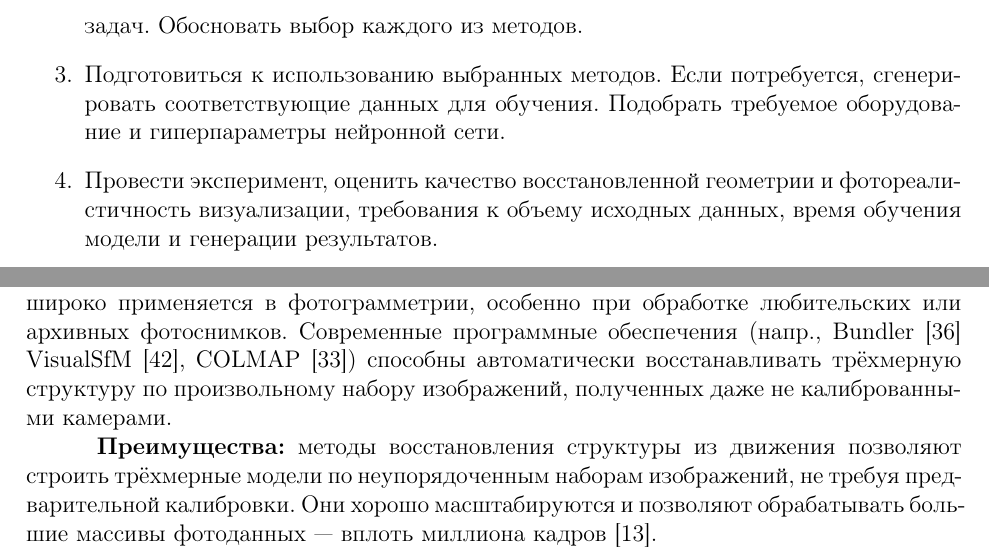
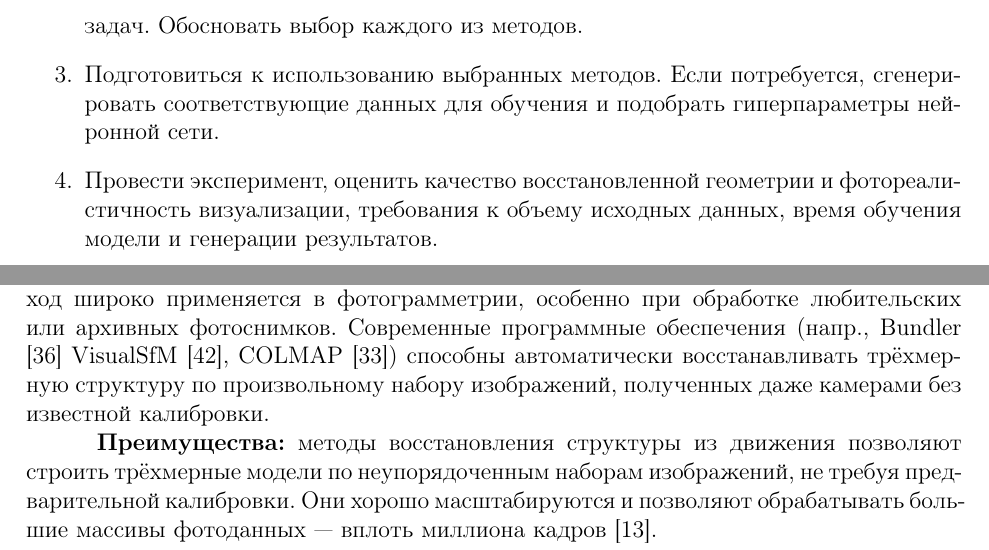
Before and after one commit to SherAndrei/3d-reconstruction, a LaTeX thesis (Thesis/main.tex, which reads Thesis/01-introduction.tex, Thesis/02-methods-review.tex): two parts of pages 5 and 9 of 31, joined at a grey line, cut so that both start at the same text. Compiled offline with pdfLaTeX.

Commit message:
fixed small typos

```diff
--- a/Thesis/01-introduction.tex
+++ b/Thesis/01-introduction.tex
@@ -41,10 +41,10 @@
 	обзорные источники, так и конкретные передовые разработки. Систематизировать
 	подходы, их преимущества и недостатки.
 	\item Выбрать два нейросетевых метода 3D-реконструкции для двух
-	контрастирующих задач.  Обосновать выбор каждого из методов.
+	контрастирующих задач. Обосновать выбор каждого из методов.
 	\item Подготовиться к использованию выбранных методов. Если потребуется,
-	сгенерировать соответствующие данных для обучения. Подобрать требуемое
-	оборудование и гиперпараметры нейронной сети.
+	сгенерировать соответствующие данных для обучения и подобрать гиперпараметры
+	нейронной сети.
 	\item Провести эксперимент, оценить качество восстановленной геометрии и
 	фотореалистичность визуализации, требования к объему исходных данных, время
 	обучения модели и генерации результатов.
--- a/Thesis/02-methods-review.tex
+++ b/Thesis/02-methods-review.tex
@@ -175,7 +175,7 @@ Multi-View Stereo, сокращённо MVS) представляют собой
 или архивных фотоснимков. Современные программные обеспечения (напр., Bundler
 \cite{10.1145/3596711.3596766} VisualSfM \cite{10.1109/3DV.2013.25}, COLMAP \cite{schoenberger2016mvs})
 способны автоматически восстанавливать трёхмерную структуру по произвольному
-набору изображений, полученных даже не калиброванными камерами.
+набору изображений, полученных даже камерами без известной калибровки.
 
 \textbf{Преимущества:} методы восстановления структуры из движения позволяют
 строить трёхмерные модели по неупорядоченным наборам изображений, не требуя
```
Also changed, not shown: Thesis/00-title.tex (line endings or trailing spaces), Thesis/01-introduction.tex (2 more changed lines), 1 other file.
